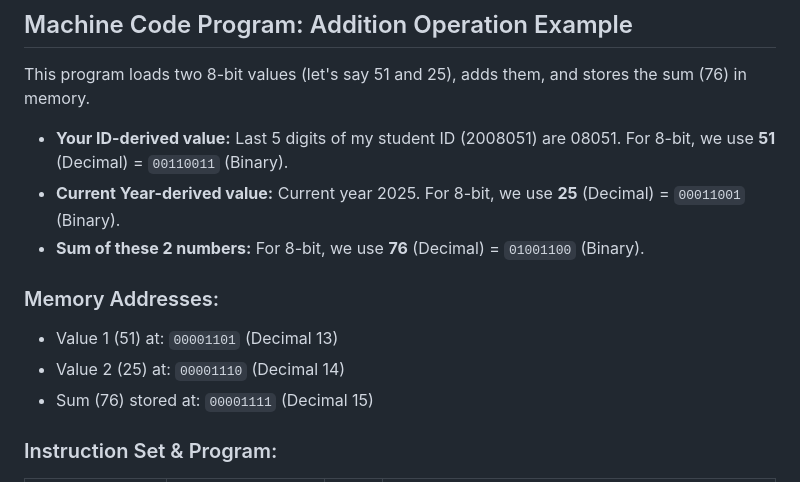
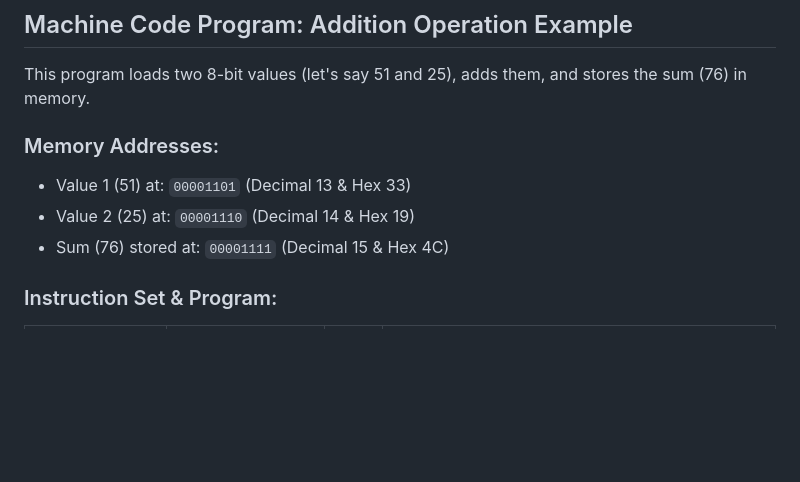
Before and after one commit to aukhalid/SAP-1-CPU-Logisim, a Markdown page: README.md, the part around one of its changes. GitHub-like rendering; blank space fills up the shorter version.

```diff
--- a/README.md
+++ b/README.md
@@ -132,14 +132,10 @@ The following Boolean equations define when each control pin is activated (goes
 
 This program loads two 8-bit values (let's say 51 and 25), adds them, and stores the sum (76) in memory.
 
-* **Your ID-derived value:** Last 5 digits of my student ID (2008051) are 08051. For 8-bit, we use **51** (Decimal) = `00110011` (Binary).
-* **Current Year-derived value:** Current year 2025. For 8-bit, we use **25** (Decimal) = `00011001` (Binary).
-* **Sum of these 2 numbers:** For 8-bit, we use **76** (Decimal) = `01001100` (Binary).
-
 ### Memory Addresses:
-* Value 1 (51) at: `00001101` (Decimal 13)
-* Value 2 (25) at: `00001110` (Decimal 14)
-* Sum (76) stored at: `00001111` (Decimal 15)
+* Value 1 (51) at: `00001101` (Decimal 13 & Hex 33)
+* Value 2 (25) at: `00001110` (Decimal 14 & Hex 19)
+* Sum (76) stored at: `00001111` (Decimal 15 & Hex 4C)
 
 ### Instruction Set & Program:
 | Address (Binary) | Instruction (Binary) |  Hex  | Mnemonic & Explanation |
```
Also changed, not shown: other parts of README.md (+1 -1 lines).
